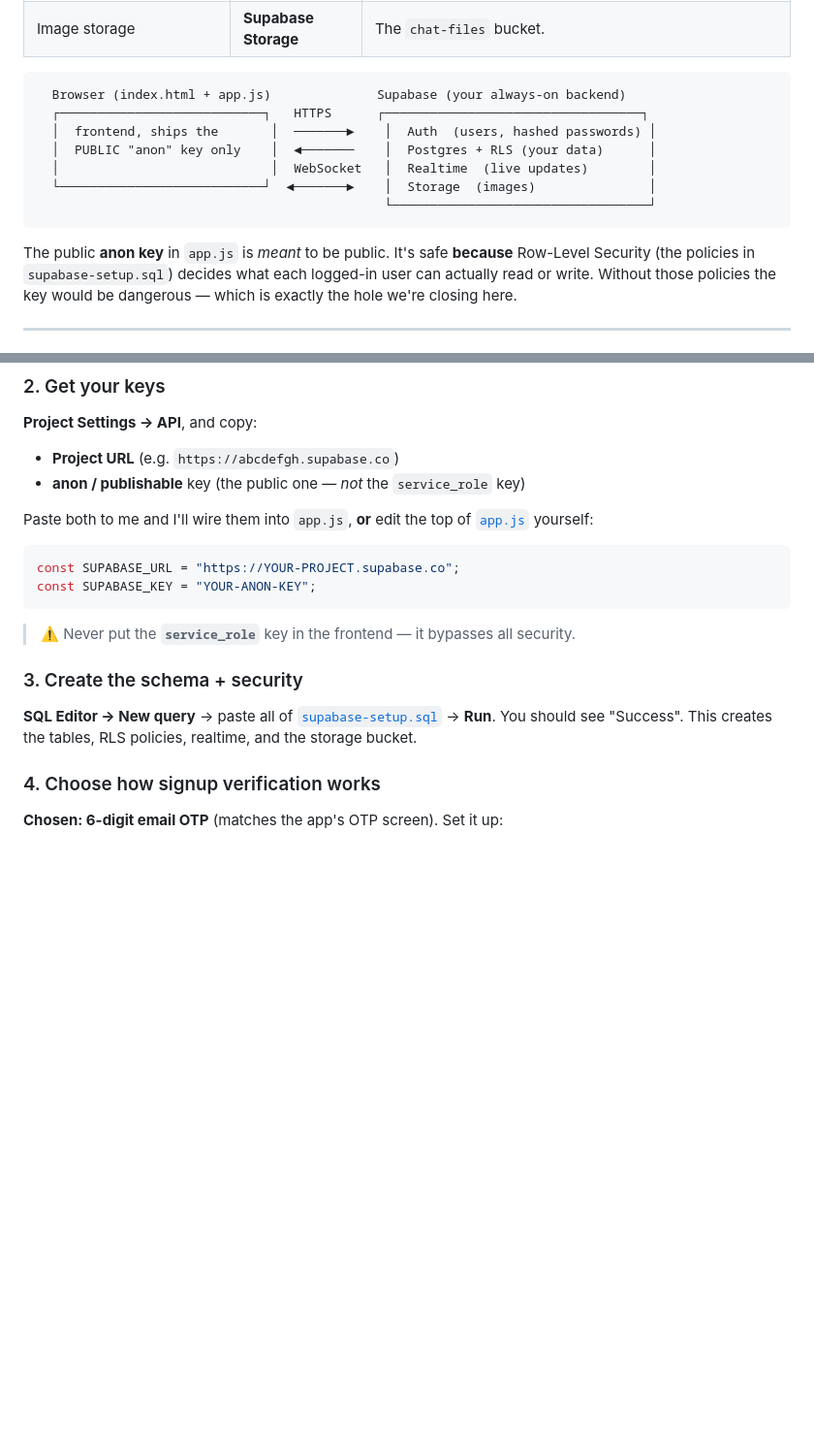
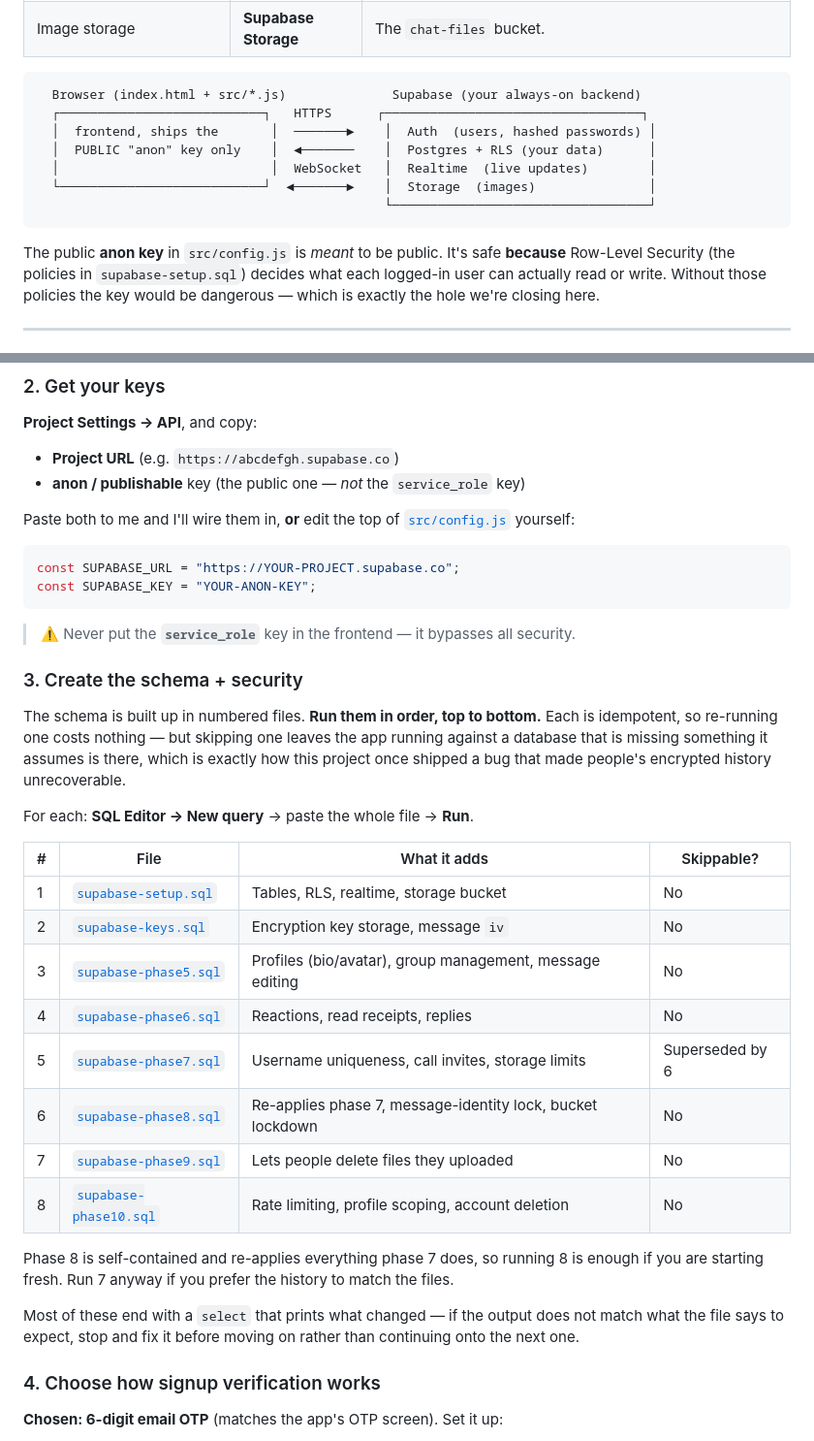
Before and after one commit to Karnishh777/Panalo, a Markdown page: SETUP.md, 2 parts joined by grey strips. Shown at 97% size. GitHub-like rendering; blank space fills up the shorter version.

Commit message:
docs: setup instructions that actually produce a working database
SETUP.md told you to run two SQL files. There are eight. Anyone following it
ended up with a database missing reactions, read receipts, replies, calls,
rate limiting, account deletion and the message-identity lock, with
world-readable profiles and the schema gap that made encrypted history
unrecoverable.

That is not a documentation nitpick -- it is the exact drift that caused this
session's worst bug. supabase-phase7.sql was committed, never run, and the
client moved on assuming it had been. Docs that under-describe the schema are
how that happens again.

Replaces the single step with an ordered table of all eight files, what each
adds, and a note that phase 8 supersedes phase 7 for a fresh setup. Also says
to check each file's verification output before moving on, since most now end
with a select that prints what changed.

Separately, both SETUP.md and DEPLOY.md told people to edit `app.js` and put
their Supabase keys there. That file does not exist -- it was split into
src/*.js modules some time ago (ROADMAP records it). Someone following the
setup guide would have gone looking for a file that was not there, with no
hint of where the config actually lives. Now points at src/config.js.
ROADMAP's mentions are left alone: they are a historical log and accurate as
history.

````diff
--- a/SETUP.md
+++ b/SETUP.md
@@ -14,7 +14,7 @@ that runs 24/7 and gives you four things PANALO uses:
 | Image storage | **Supabase Storage** | The `chat-files` bucket. |
 
 ```
-  Browser (index.html + app.js)              Supabase (your always-on backend)
+  Browser (index.html + src/*.js)              Supabase (your always-on backend)
   ┌───────────────────────────┐   HTTPS      ┌──────────────────────────────────┐
   │  frontend, ships the       │  ───────►    │  Auth  (users, hashed passwords) │
   │  PUBLIC "anon" key only    │  ◄───────    │  Postgres + RLS (your data)      │
@@ -23,7 +23,7 @@ that runs 24/7 and gives you four things PANALO uses:
                                               └──────────────────────────────────┘
 ```
 
-The public **anon key** in `app.js` is *meant* to be public. It's safe **because**
+The public **anon key** in `src/config.js` is *meant* to be public. It's safe **because**
 Row-Level Security (the policies in `supabase-setup.sql`) decides what each logged-in
 user can actually read or write. Without those policies the key would be dangerous —
 which is exactly the hole we're closing here.
@@ -42,8 +42,8 @@ which is exactly the hole we're closing here.
 - **Project URL** (e.g. `https://abcdefgh.supabase.co`)
 - **anon / publishable** key (the public one — *not* the `service_role` key)
 
-Paste both to me and I'll wire them into `app.js`, **or** edit the top of
-[`app.js`](app.js) yourself:
+Paste both to me and I'll wire them in, **or** edit the top of
+[`src/config.js`](src/config.js) yourself:
 ```js
 const SUPABASE_URL = "https://YOUR-PROJECT.supabase.co";
 const SUPABASE_KEY = "YOUR-ANON-KEY";
@@ -51,9 +51,33 @@ const SUPABASE_KEY = "YOUR-ANON-KEY";
 > ⚠️ Never put the **`service_role`** key in the frontend — it bypasses all security.
 
 ### 3. Create the schema + security
-**SQL Editor → New query** → paste all of [`supabase-setup.sql`](supabase-setup.sql)
-→ **Run**. You should see "Success". This creates the tables, RLS policies,
-realtime, and the storage bucket.
+
+The schema is built up in numbered files. **Run them in order, top to bottom.**
+Each is idempotent, so re-running one costs nothing — but skipping one leaves
+the app running against a database that is missing something it assumes is
+there, which is exactly how this project once shipped a bug that made people's
+encrypted history unrecoverable.
+
+For each: **SQL Editor → New query** → paste the whole file → **Run**.
+
+| # | File | What it adds | Skippable? |
+|---|------|--------------|-----------|
+| 1 | [`supabase-setup.sql`](supabase-setup.sql) | Tables, RLS, realtime, storage bucket | No |
+| 2 | [`supabase-keys.sql`](supabase-keys.sql) | Encryption key storage, message `iv` | No |
+| 3 | [`supabase-phase5.sql`](supabase-phase5.sql) | Profiles (bio/avatar), group management, message editing | No |
+| 4 | [`supabase-phase6.sql`](supabase-phase6.sql) | Reactions, read receipts, replies | No |
+| 5 | [`supabase-phase7.sql`](supabase-phase7.sql) | Username uniqueness, call invites, storage limits | Superseded by 6 |
+| 6 | [`supabase-phase8.sql`](supabase-phase8.sql) | Re-applies phase 7, message-identity lock, bucket lockdown | No |
+| 7 | [`supabase-phase9.sql`](supabase-phase9.sql) | Lets people delete files they uploaded | No |
+| 8 | [`supabase-phase10.sql`](supabase-phase10.sql) | Rate limiting, profile scoping, account deletion | No |
+
+Phase 8 is self-contained and re-applies everything phase 7 does, so running 8
+is enough if you are starting fresh. Run 7 anyway if you prefer the history to
+match the files.
+
+Most of these end with a `select` that prints what changed — if the output does
+not match what the file says to expect, stop and fix it before moving on rather
+than continuing onto the next one.
 
 ### 4. Choose how signup verification works
 
````
Also changed, not shown: DEPLOY.md (+3 -3 lines).
